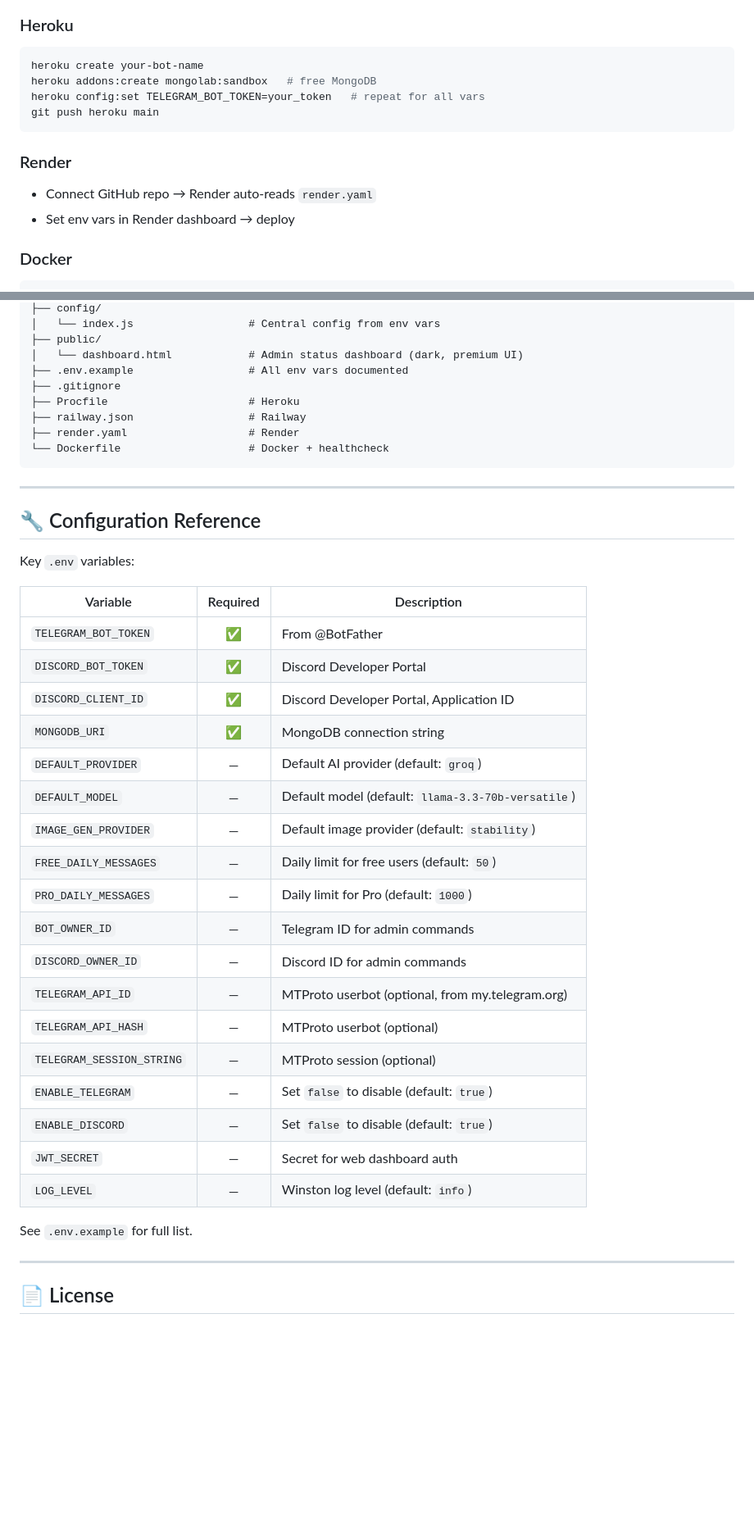
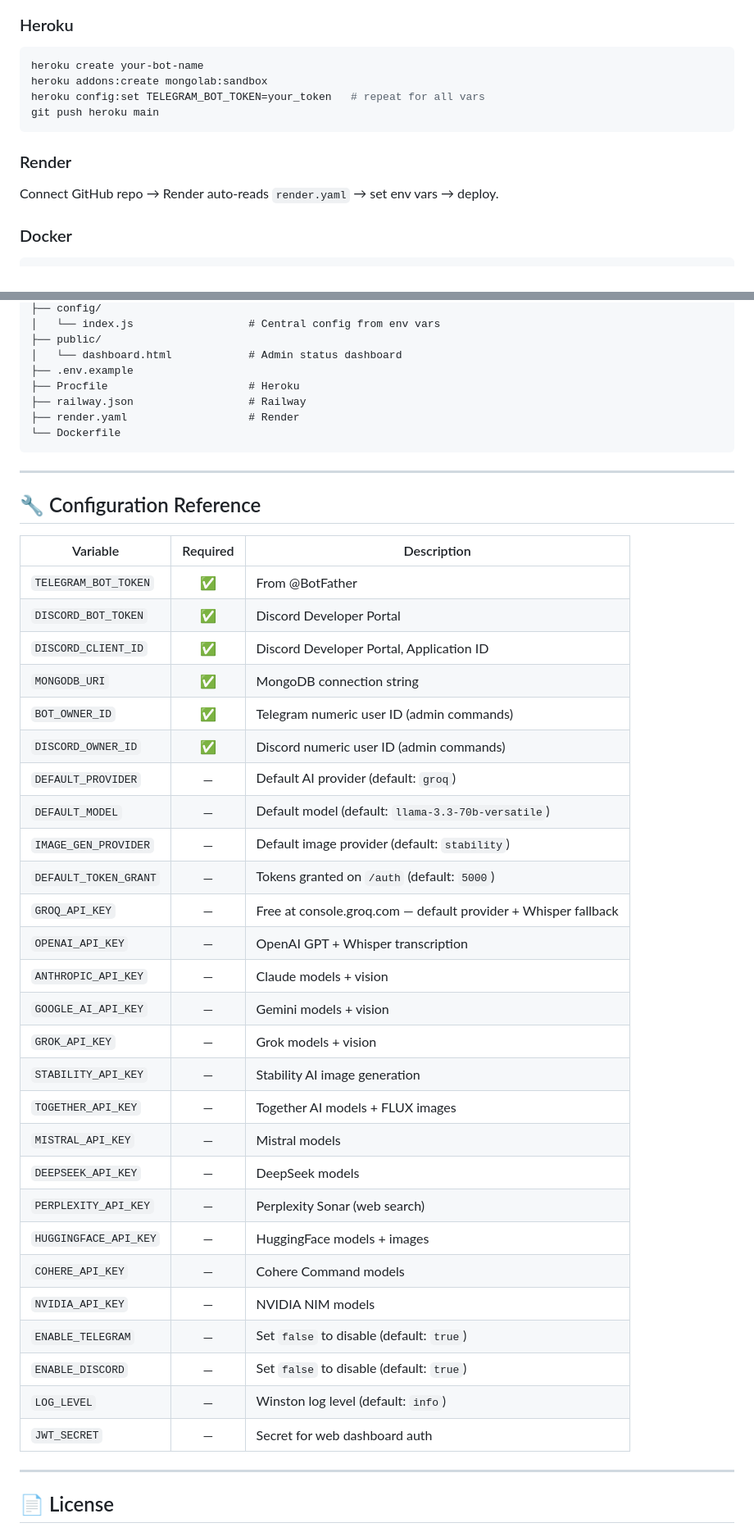
Before and after one commit to TheMisfitDK/nexus-ai-bot, a Markdown page: README.md, 2 parts joined by grey strips. Shown at 82% size. Rendered like a GitHub page; blank space fills up the shorter version.

````diff
--- a/README.md
+++ b/README.md
@@ -133,14 +147,13 @@ npm run dev      # development with auto-reload
 ### Heroku
 ```bash
 heroku create your-bot-name
-heroku addons:create mongolab:sandbox   # free MongoDB
+heroku addons:create mongolab:sandbox
 heroku config:set TELEGRAM_BOT_TOKEN=your_token   # repeat for all vars
 git push heroku main
 ```
 
 ### Render
-- Connect GitHub repo → Render auto-reads `render.yaml`
-- Set env vars in Render dashboard → deploy
+Connect GitHub repo → Render auto-reads `render.yaml` → set env vars → deploy.
 
 ### Docker
 ```bash
@@ -226,20 +281,17 @@ nexus-ai-bot/
 ├── config/
 │   └── index.js                  # Central config from env vars
 ├── public/
-│   └── dashboard.html            # Admin status dashboard (dark, premium UI)
-├── .env.example                  # All env vars documented
-├── .gitignore
+│   └── dashboard.html            # Admin status dashboard
+├── .env.example
 ├── Procfile                      # Heroku
 ├── railway.json                  # Railway
 ├── render.yaml                   # Render
-└── Dockerfile                    # Docker + healthcheck
+└── Dockerfile
 ```
 
 ---
 
 ## 🔧 Configuration Reference
-
-Key `.env` variables:
 
 | Variable | Required | Description |
 |---|:---:|---|
@@ -247,22 +299,29 @@ Key `.env` variables:
 | `DISCORD_BOT_TOKEN` | ✅ | Discord Developer Portal |
 | `DISCORD_CLIENT_ID` | ✅ | Discord Developer Portal, Application ID |
 | `MONGODB_URI` | ✅ | MongoDB connection string |
+| `BOT_OWNER_ID` | ✅ | Telegram numeric user ID (admin commands) |
+| `DISCORD_OWNER_ID` | ✅ | Discord numeric user ID (admin commands) |
 | `DEFAULT_PROVIDER` | — | Default AI provider (default: `groq`) |
 | `DEFAULT_MODEL` | — | Default model (default: `llama-3.3-70b-versatile`) |
 | `IMAGE_GEN_PROVIDER` | — | Default image provider (default: `stability`) |
-| `FREE_DAILY_MESSAGES` | — | Daily limit for free users (default: `50`) |
-| `PRO_DAILY_MESSAGES` | — | Daily limit for Pro (default: `1000`) |
-| `BOT_OWNER_ID` | — | Telegram ID for admin commands |
-| `DISCORD_OWNER_ID` | — | Discord ID for admin commands |
-| `TELEGRAM_API_ID` | — | MTProto userbot (optional, from my.telegram.org) |
-| `TELEGRAM_API_HASH` | — | MTProto userbot (optional) |
-| `TELEGRAM_SESSION_STRING` | — | MTProto session (optional) |
+| `DEFAULT_TOKEN_GRANT` | — | Tokens granted on `/auth` (default: `5000`) |
+| `GROQ_API_KEY` | — | Free at console.groq.com — default provider + Whisper fallback |
+| `OPENAI_API_KEY` | — | OpenAI GPT + Whisper transcription |
+| `ANTHROPIC_API_KEY` | — | Claude models + vision |
+| `GOOGLE_AI_API_KEY` | — | Gemini models + vision |
+| `GROK_API_KEY` | — | Grok models + vision |
+| `STABILITY_API_KEY` | — | Stability AI image generation |
+| `TOGETHER_API_KEY` | — | Together AI models + FLUX images |
+| `MISTRAL_API_KEY` | — | Mistral models |
+| `DEEPSEEK_API_KEY` | — | DeepSeek models |
+| `PERPLEXITY_API_KEY` | — | Perplexity Sonar (web search) |
+| `HUGGINGFACE_API_KEY` | — | HuggingFace models + images |
+| `COHERE_API_KEY` | — | Cohere Command models |
+| `NVIDIA_API_KEY` | — | NVIDIA NIM models |
 | `ENABLE_TELEGRAM` | — | Set `false` to disable (default: `true`) |
 | `ENABLE_DISCORD` | — | Set `false` to disable (default: `true`) |
+| `LOG_LEVEL` | — | Winston log level (default: `info`) |
 | `JWT_SECRET` | — | Secret for web dashboard auth |
-| `LOG_LEVEL` | — | Winston log level (default: `info`) |
-
-See `.env.example` for full list.
 
 ---
 
````
Also changed, not shown: other parts of README.md (+102 -46 lines).
